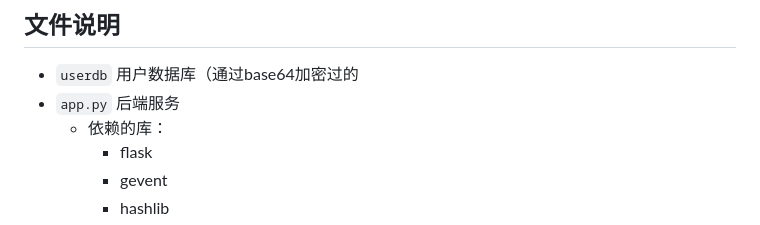
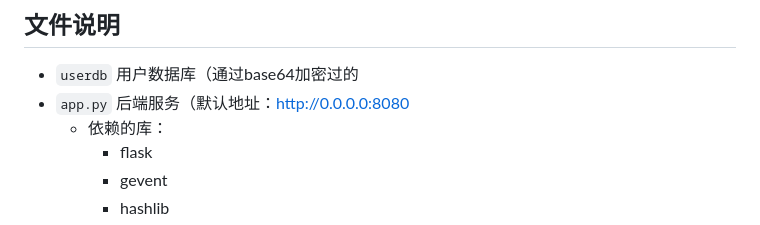
Before and after one commit to AndersonPineap/leaftech-website, a Markdown page: README.md, the part around the change. Drawn GitHub-style.

```diff
--- a/README.md
+++ b/README.md
@@ -13,7 +13,7 @@
 
 ## 文件说明
 - `userdb` 用户数据库（通过base64加密过的
-- `app.py` 后端服务
+- `app.py` 后端服务（默认地址：http://0.0.0.0:8080
   - 依赖的库：
     - flask
     - gevent
```
